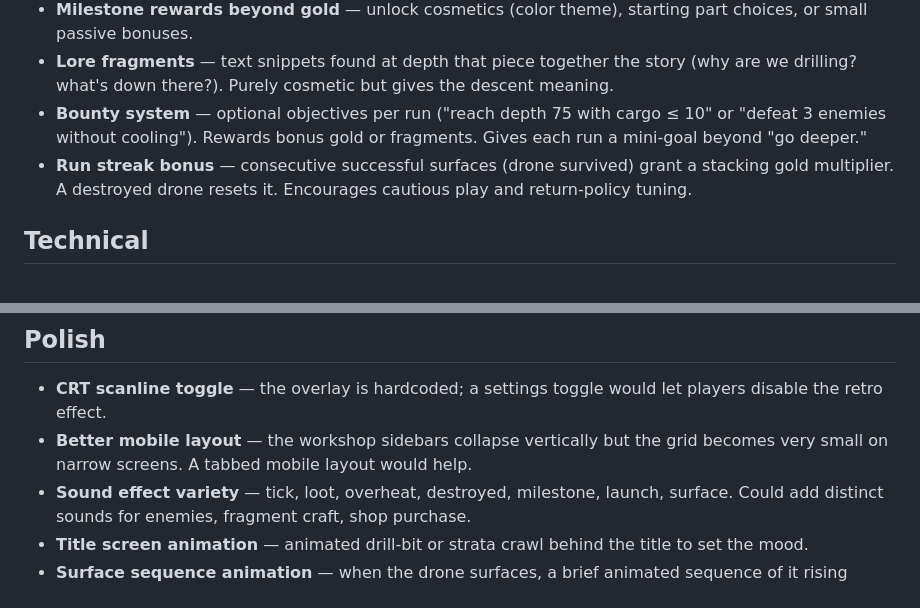
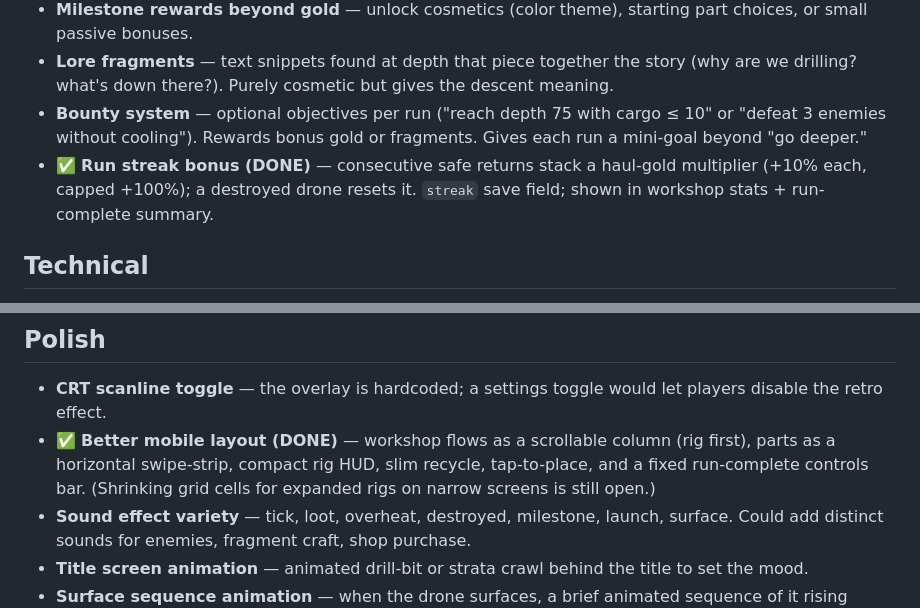
Before and after one commit to Winterunmute/drill-down, a Markdown page: TODO.md, 2 parts joined by grey strips. Drawn GitHub-style.

```diff
--- a/TODO.md
+++ b/TODO.md
@@ -95,7 +95,7 @@ Ideas you specifically asked to add:
 - **Milestone rewards beyond gold** — unlock cosmetics (color theme), starting part choices, or small passive bonuses.
 - **Lore fragments** — text snippets found at depth that piece together the story (why are we drilling? what's down there?). Purely cosmetic but gives the descent meaning.
 - **Bounty system** — optional objectives per run ("reach depth 75 with cargo ≤ 10" or "defeat 3 enemies without cooling"). Rewards bonus gold or fragments. Gives each run a mini-goal beyond "go deeper."
-- **Run streak bonus** — consecutive successful surfaces (drone survived) grant a stacking gold multiplier. A destroyed drone resets it. Encourages cautious play and return-policy tuning.
+- ✅ **Run streak bonus (DONE)** — consecutive safe returns stack a haul-gold multiplier (+10% each, capped +100%); a destroyed drone resets it. `streak` save field; shown in workshop stats + run-complete summary.
 
 ## Technical
 
@@ -111,7 +111,7 @@ Ideas you specifically asked to add:
 ## Polish
 
 - **CRT scanline toggle** — the overlay is hardcoded; a settings toggle would let players disable the retro effect.
-- **Better mobile layout** — the workshop sidebars collapse vertically but the grid becomes very small on narrow screens. A tabbed mobile layout would help.
+- ✅ **Better mobile layout (DONE)** — workshop flows as a scrollable column (rig first), parts as a horizontal swipe-strip, compact rig HUD, slim recycle, tap-to-place, and a fixed run-complete controls bar. (Shrinking grid cells for expanded rigs on narrow screens is still open.)
 - **Sound effect variety** — tick, loot, overheat, destroyed, milestone, launch, surface. Could add distinct sounds for enemies, fragment craft, shop purchase.
 - **Title screen animation** — animated drill-bit or strata crawl behind the title to set the mood.
 - **Surface sequence animation** — when the drone surfaces, a brief animated sequence of it rising through the strata before the results show.
```
Also changed, not shown: other parts of TODO.md (+7 -7 lines).
